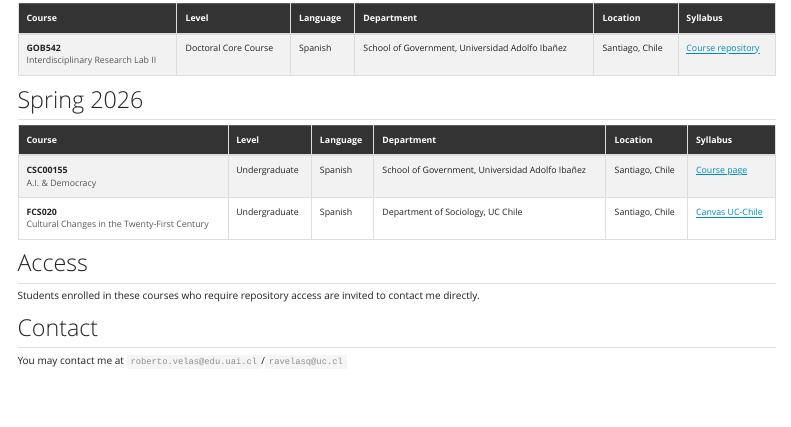
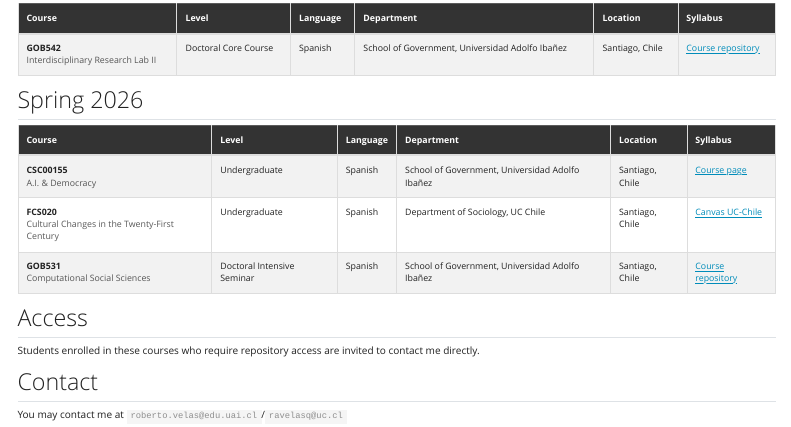
Before and after one commit to rovelazqu/rovelazqu.github.io, a Quarto document (course.qmd): the page in a window 1100 px wide, from 90 px down. Rendered offline with R 4.5, knitr and Pandoc in place of Quarto, with nearby package versions; menus at the side of the page are left out.

Commit message:
Add GOB531 Computational Social Sciences to Spring 2026 courses
Co-Authored-By: Claude Opus 5.5 <noreply@anthropic.com>

```diff
--- a/course.qmd
+++ b/course.qmd
@@ -60,6 +60,14 @@ If you are currently enrolled, browse this section to find updated lecture notes
 <td>Santiago, Chile</td>
 <td><a href="https://sso.uc.cl/cas/login?service=https%3A%2F%2Fcursos.canvas.uc.cl%2Flogin%2Fcas" target="_blank">Canvas UC-Chile</a></td>
 </tr>
+<tr>
+<td><strong>GOB531</strong><br><span class="text-muted">Computational Social Sciences</span></td>
+<td>Doctoral Intensive Seminar</td>
+<td>Spanish</td>
+<td>School of Government, Universidad Adolfo Ibañez</td>
+<td>Santiago, Chile</td>
+<td><a href="https://github.com/rovelazqu/css_seminar" target="_blank">Course repository</a></td>
+</tr>
 </tbody>
 </table>
 
```
